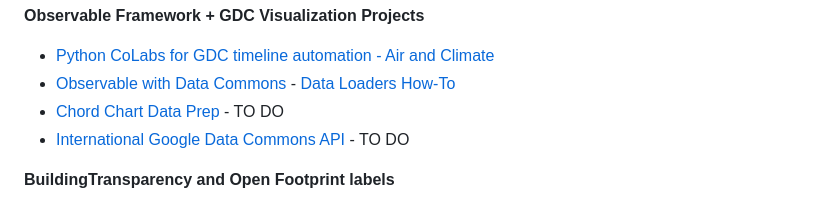
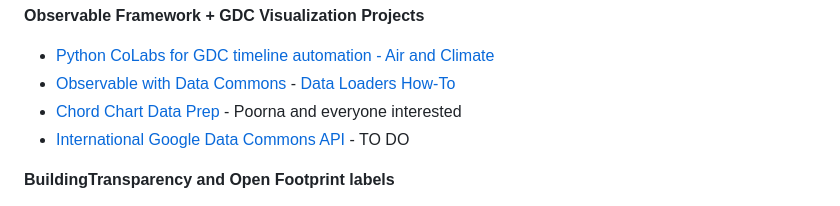
Before and after one commit to sahilmalhotra0510/Projects, a Markdown page: active.md, the part around the change. GitHub-like rendering.

```diff
--- a/active.md
+++ b/active.md
@@ -188,7 +188,7 @@ Pre-processed data for county industry levels, based on employment, establishmen
 
 - [Python CoLabs for GDC timeline automation - Air and Climate](/data-commons/dist/air)
 - [Observable with Data Commons](/data-commons/) - [Data Loaders How-To](/data-commons/dist/air/)
-- [Chord Chart Data Prep](/io/charts/chord/) - TO DO
+- [Chord Chart Data Prep](/io/charts/chord/) - Poorna and everyone interested
 - [International Google Data Commons API](/data-commons/) - TO DO
 
 <!--
```
